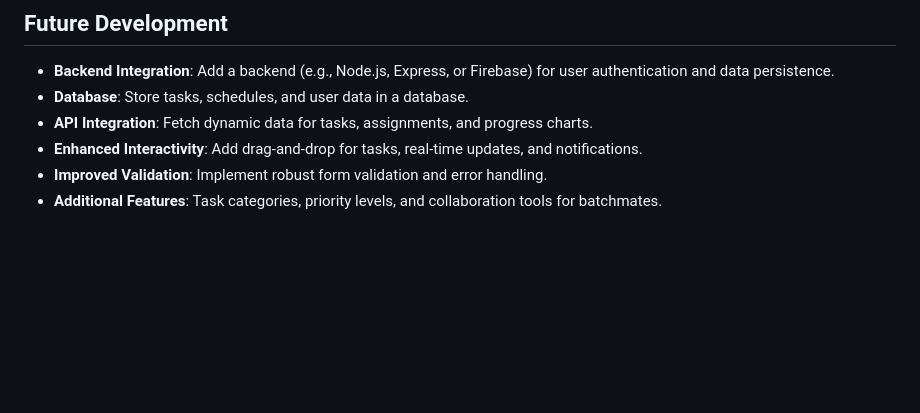
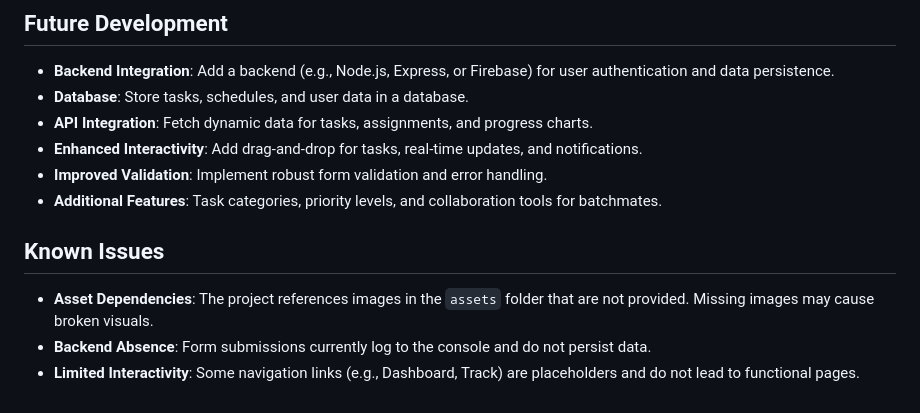
Before and after one commit to FaithMutua-code/Taskify, a Markdown page: README.md, the part around the change. Drawn GitHub-style; blank space fills up the shorter version.

```diff
--- a/README.md
+++ b/README.md
@@ -88,3 +88,8 @@ Taskify is a task management web application designed to help users organize, tr
 - **Enhanced Interactivity**: Add drag-and-drop for tasks, real-time updates, and notifications.
 - **Improved Validation**: Implement robust form validation and error handling.
 - **Additional Features**: Task categories, priority levels, and collaboration tools for batchmates.
+
+## Known Issues
+- **Asset Dependencies**: The project references images in the `assets` folder that are not provided. Missing images may cause broken visuals.
+- **Backend Absence**: Form submissions currently log to the console and do not persist data.
+- **Limited Interactivity**: Some navigation links (e.g., Dashboard, Track) are placeholders and do not lead to functional pages.
```
